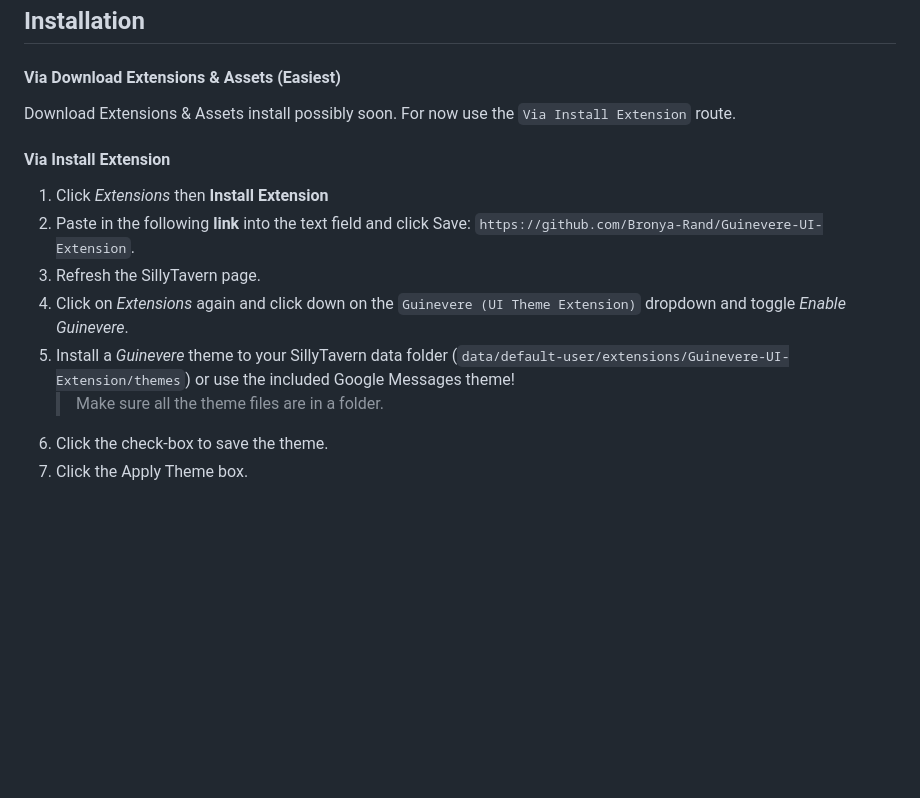
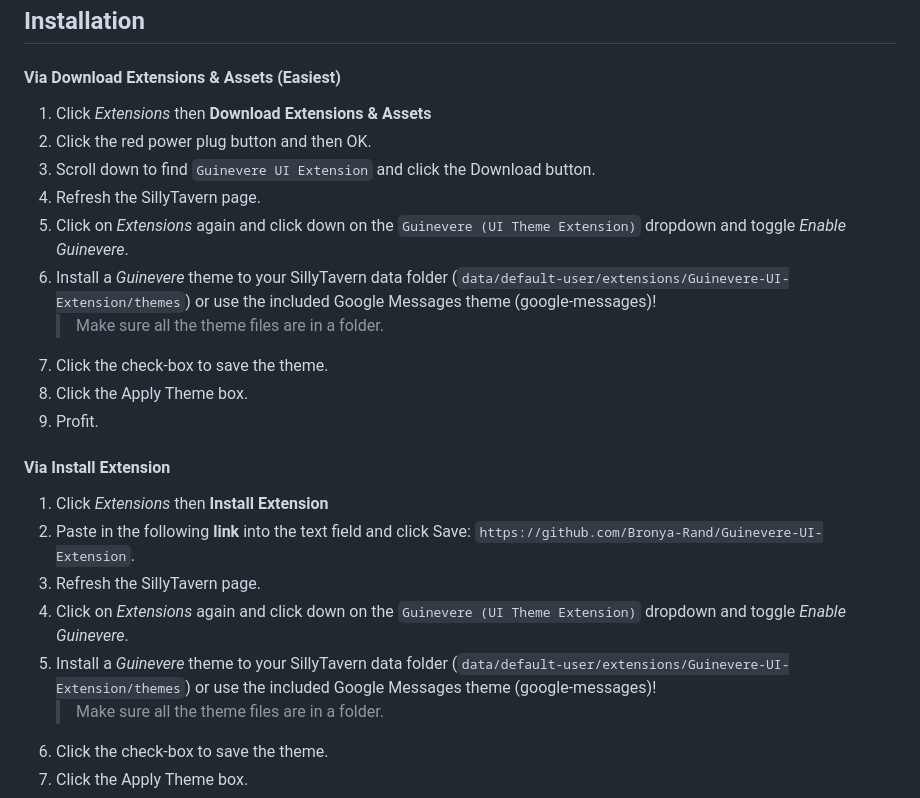
Before and after one commit to MeesuMaes/Guinevere-UI-Extension, a Markdown page: README.md, the part around the change. GitHub-like rendering; blank space fills up the shorter version.

Commit message:
chore: add Download Extensions guide

```diff
--- a/README.md
+++ b/README.md
@@ -47,7 +47,16 @@ A SillyTavern that supports extensions. Preferably a modern one.
 
 #### Via Download Extensions & Assets (Easiest)
 
-Download Extensions & Assets install possibly soon. For now use the `Via Install Extension` route.
+1. Click _Extensions_ then **Download Extensions & Assets**
+2. Click the red power plug button and then OK.
+3. Scroll down to find `Guinevere UI Extension` and click the Download button.
+4. Refresh the SillyTavern page.
+5. Click on _Extensions_ again and click down on the `Guinevere (UI Theme Extension)` dropdown and toggle _Enable Guinevere_.
+6. Install a *Guinevere* theme to your SillyTavern data folder (`data/default-user/extensions/Guinevere-UI-Extension/themes`) or use the included Google Messages theme (google-messages)!
+    > Make sure all the theme files are in a folder.
+7. Click the check-box to save the theme.
+8. Click the Apply Theme box.
+9. Profit.
 
 #### Via Install Extension
 
@@ -55,7 +64,7 @@ Download Extensions & Assets install possibly soon. For now use the `Via Install
 2. Paste in the following **link** into the text field and click Save: `https://github.com/Bronya-Rand/Guinevere-UI-Extension`.
 3. Refresh the SillyTavern page.
 4. Click on _Extensions_ again and click down on the `Guinevere (UI Theme Extension)` dropdown and toggle _Enable Guinevere_.
-5. Install a *Guinevere* theme to your SillyTavern data folder (`data/default-user/extensions/Guinevere-UI-Extension/themes`) or use the included Google Messages theme!
+5. Install a *Guinevere* theme to your SillyTavern data folder (`data/default-user/extensions/Guinevere-UI-Extension/themes`) or use the included Google Messages theme (google-messages)!
     > Make sure all the theme files are in a folder.
 6. Click the check-box to save the theme.
 7. Click the Apply Theme box.
```
